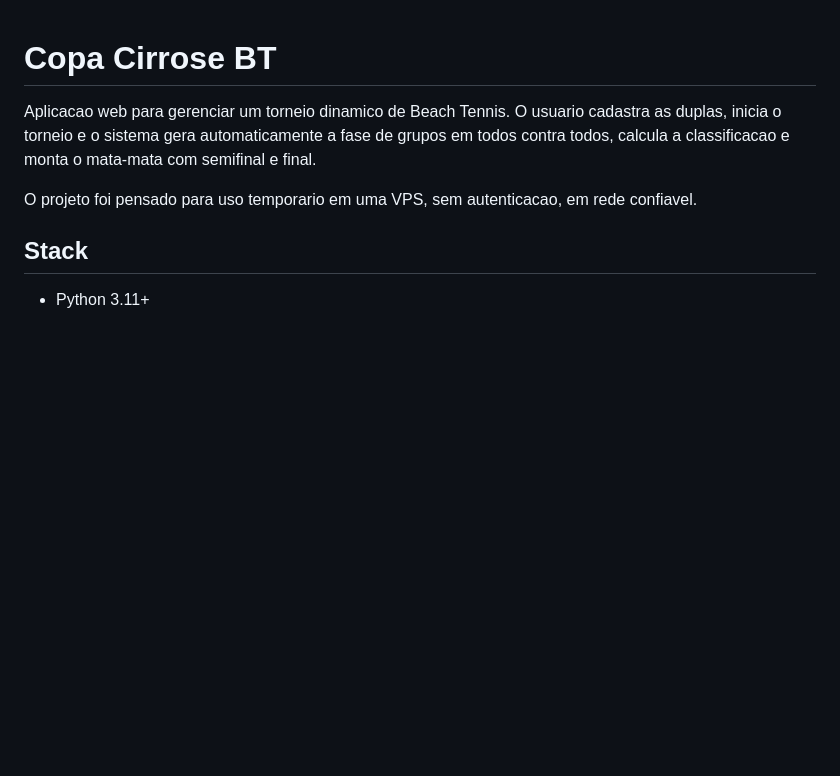
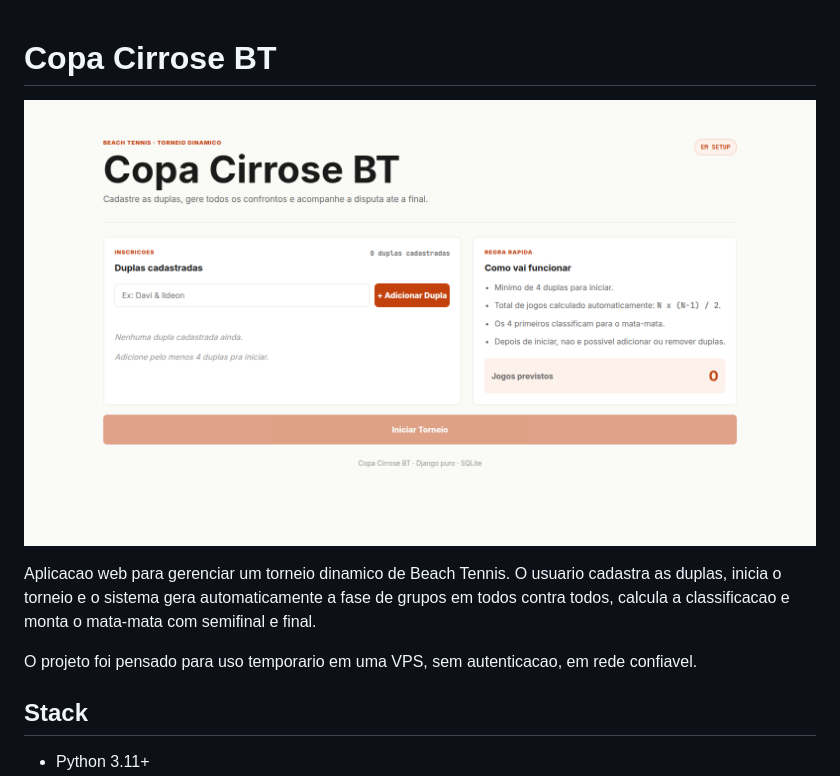
Before and after one commit to davioliveiraes/copa_cirrose_bt, a Markdown page: README.md, the part around the change. GitHub-like rendering; pictures changed too: docs/copa-cirrose-bt-setup.png (added); blank space fills up the shorter version.

```diff
--- a/README.md
+++ b/README.md
@@ -1,4 +1,6 @@
 # Copa Cirrose BT
+
+![Tela inicial da Copa Cirrose BT](docs/copa-cirrose-bt-setup.png)
 
 Aplicacao web para gerenciar um torneio dinamico de Beach Tennis. O usuario cadastra as duplas, inicia o torneio e o sistema gera automaticamente a fase de grupos em todos contra todos, calcula a classificacao e monta o mata-mata com semifinal e final.
 
```
Also changed, not shown: 1 other file.
